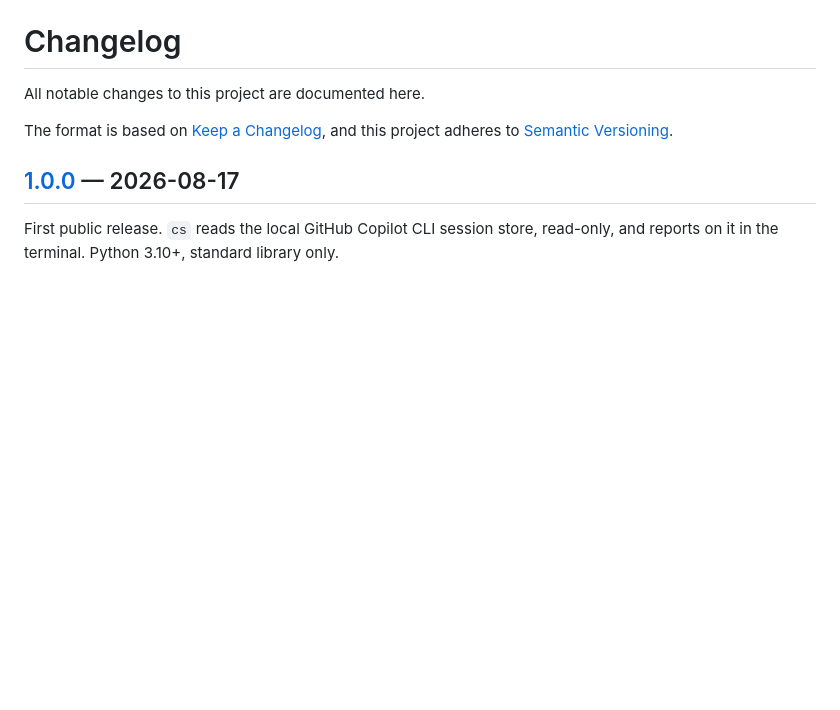
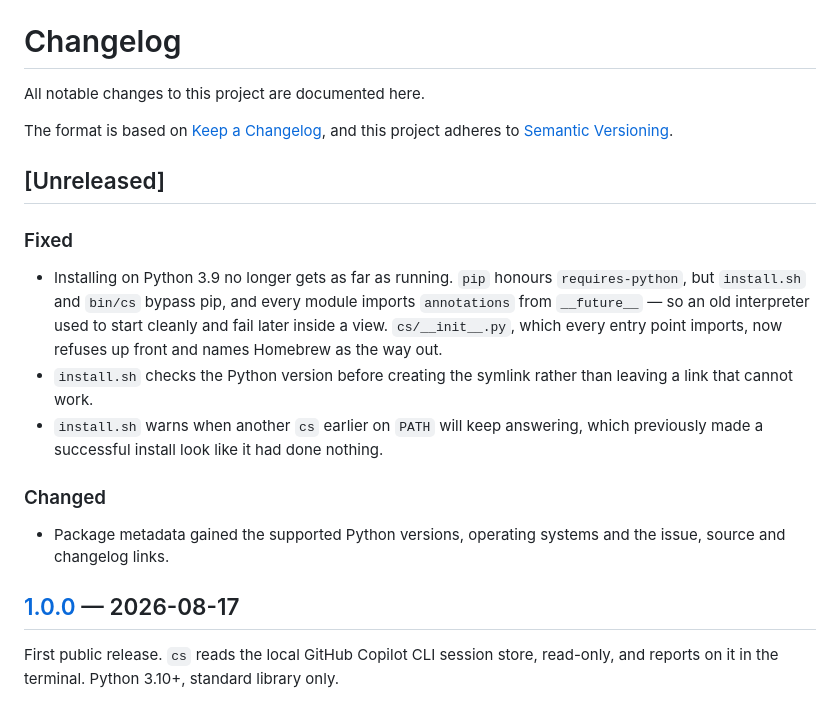
Before and after one commit to ssmule/copilot-sessions, a Markdown page: CHANGELOG.md, the part around the change. Rendered like a GitHub page; blank space fills up the shorter version.

Commit message:
docs: record the install fixes in the changelog

```diff
--- a/CHANGELOG.md
+++ b/CHANGELOG.md
@@ -4,6 +4,25 @@ All notable changes to this project are documented here.
 
 The format is based on [Keep a Changelog](https://keepachangelog.com/en/1.1.0/),
 and this project adheres to [Semantic Versioning](https://semver.org/spec/v2.0.0.html).
+
+## [Unreleased]
+
+### Fixed
+
+- Installing on Python 3.9 no longer gets as far as running. `pip` honours
+  `requires-python`, but `install.sh` and `bin/cs` bypass pip, and every module
+  imports `annotations` from `__future__` — so an old interpreter used to start
+  cleanly and fail later inside a view. `cs/__init__.py`, which every entry
+  point imports, now refuses up front and names Homebrew as the way out.
+- `install.sh` checks the Python version before creating the symlink rather
+  than leaving a link that cannot work.
+- `install.sh` warns when another `cs` earlier on `PATH` will keep answering,
+  which previously made a successful install look like it had done nothing.
+
+### Changed
+
+- Package metadata gained the supported Python versions, operating systems and
+  the issue, source and changelog links.
 
 ## [1.0.0] — 2026-08-17
 
```
